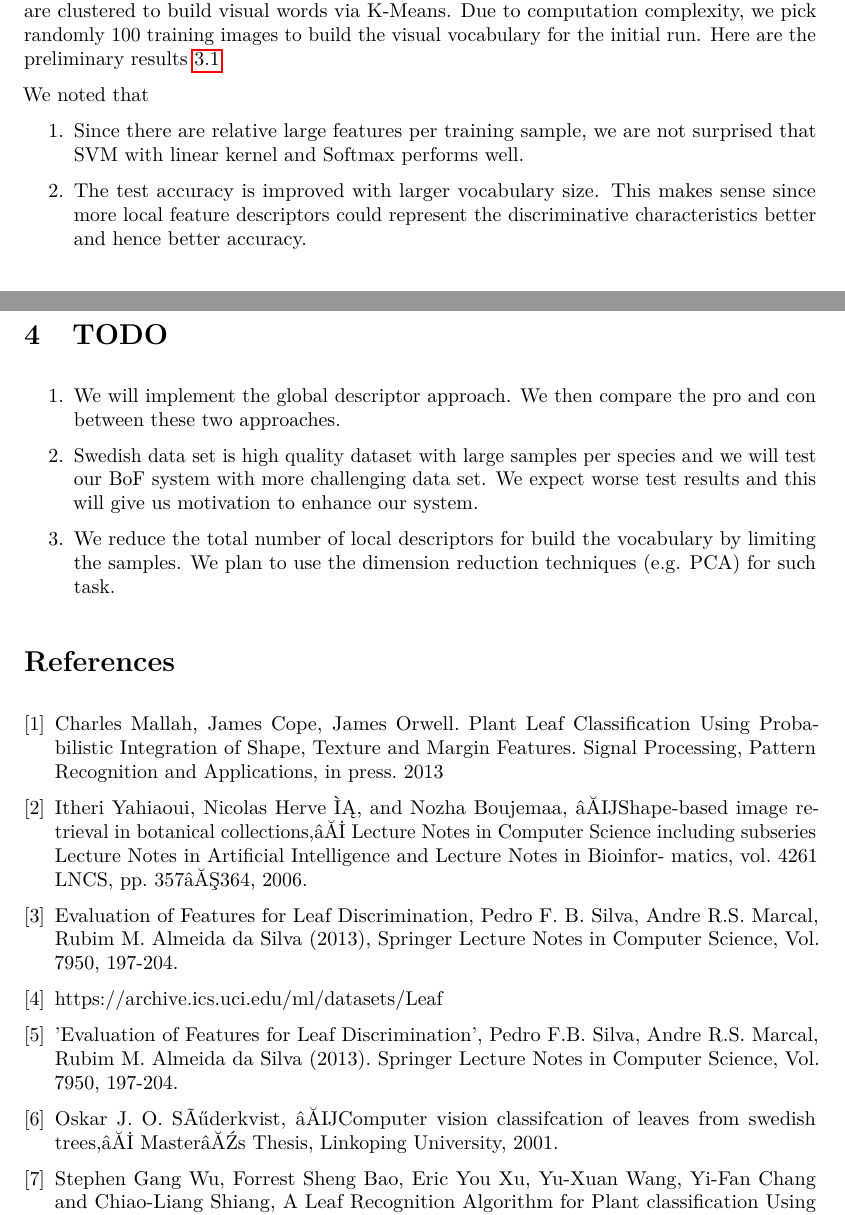
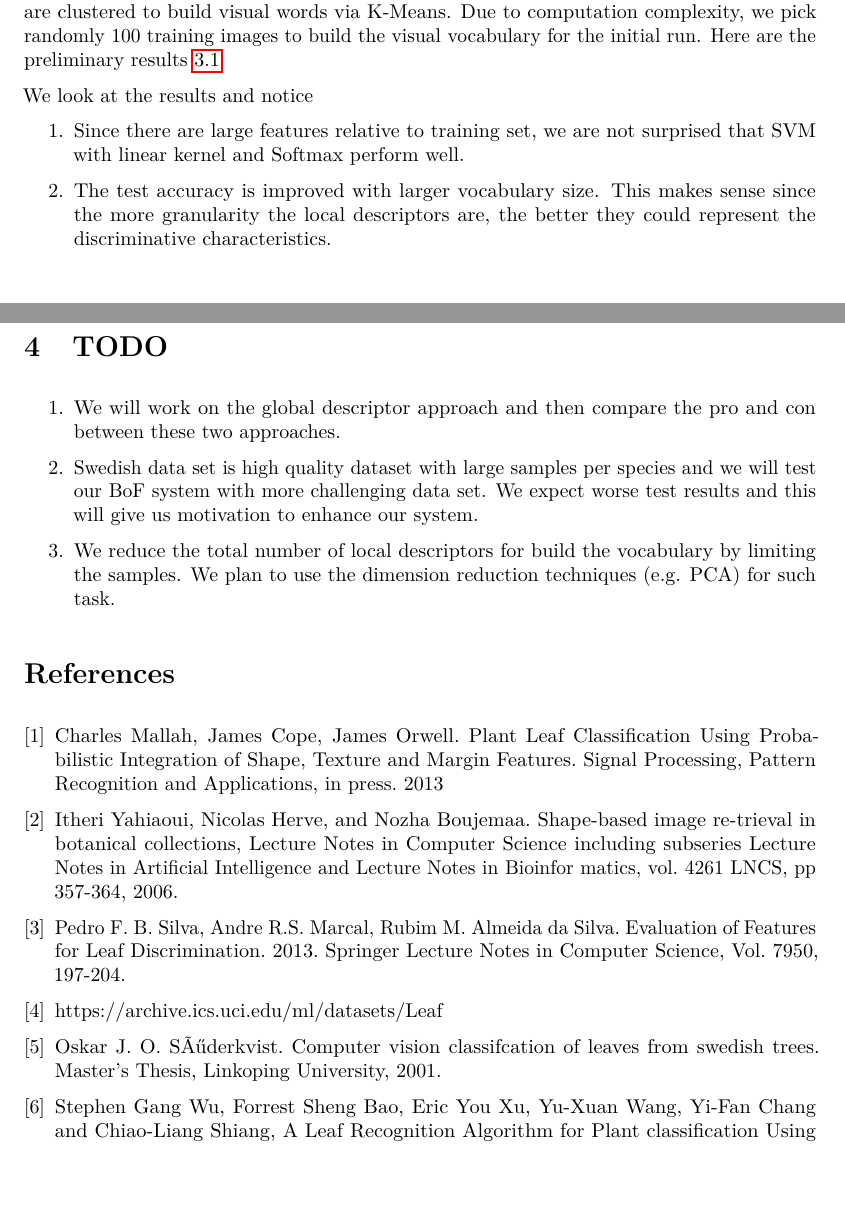
Before and after one commit to KanaadPathak/cs229final, a LaTeX document (document/milestone/milestone.tex): two parts of pages 2 and 3 of 3, joined at a grey line, cut so that both start at the same text, the shorter picture padded with empty space. The pictures show the PDF file document/milestone/milestone.pdf that the author committed with the source.

Commit message:
Update project milestone before submission

```diff
--- a/document/milestone/milestone.tex
+++ b/document/milestone/milestone.tex
@@ -96,15 +97,15 @@ During preprocessing, raw images are converted to gray-scaled images and resized
 \end{table}
 
 
-We noted that
+We look at the results and notice
 \begin{enumerate}
-  \item Since there are relative large features per training sample, we are not surprised that SVM with linear kernel and Softmax performs well.
-  \item The test accuracy is improved with larger vocabulary size. This makes sense since more local feature descriptors could represent the discriminative characteristics better and hence better accuracy.
+  \item Since there are large features relative to training set, we are not surprised that SVM with linear kernel and Softmax perform well.
+  \item The test accuracy is improved with larger vocabulary size. This makes sense since the more granularity the local descriptors are, the better they could represent the discriminative characteristics.
 \end{enumerate}
 
 \section{TODO}
 \begin{enumerate}
-  \item We will implement the global descriptor approach. We then compare the pro and con between these two approaches.
+  \item We will work on the global descriptor approach and then compare the pro and con between these two approaches.
   \item Swedish data set is high quality dataset with large samples per species and we will test our BoF system with more challenging data set. We expect worse test results and this will give us motivation to enhance our system.
   \item We reduce the total number of local descriptors for build the vocabulary by limiting the samples. We plan to use the dimension reduction techniques (e.g. PCA) for such task.
 \end{enumerate}
@@ -114,19 +115,16 @@ We noted that
 Charles Mallah, James Cope, James Orwell. Plant Leaf Classification Using Probabilistic Integration of Shape, Texture and Margin Features. Signal Processing, Pattern Recognition and Applications, in press. 2013
 
 \bibitem{Itheri}
-Itheri Yahiaoui, Nicolas Herve ́, and Nozha Boujemaa, “Shape-based image re- trieval in botanical collections,” Lecture Notes in Computer Science including subseries Lecture Notes in Artificial Intelligence and Lecture Notes in Bioinfor- matics, vol. 4261 LNCS, pp. 357–364, 2006.
+Itheri Yahiaoui, Nicolas Herve, and Nozha Boujemaa. Shape-based image re-trieval in botanical collections, Lecture Notes in Computer Science including subseries Lecture Notes in Artificial Intelligence and Lecture Notes in Bioinfor matics, vol. 4261 LNCS, pp 357-364, 2006.
 
 \bibitem{Pedro13}
-Evaluation of Features for Leaf Discrimination, Pedro F. B. Silva, Andre R.S. Marcal, Rubim M. Almeida da Silva (2013), Springer Lecture Notes in Computer Science, Vol. 7950, 197-204.
+Pedro F. B. Silva, Andre R.S. Marcal, Rubim M. Almeida da Silva. Evaluation of Features for Leaf Discrimination. 2013. Springer Lecture Notes in Computer Science, Vol. 7950, 197-204.
 
 \bibitem{UCIDataSet}
 https://archive.ics.uci.edu/ml/datasets/Leaf
 
-\bibitem{KaggleDataSet}
-'Evaluation of Features for Leaf Discrimination', Pedro F.B. Silva, Andre R.S. Marcal, Rubim M. Almeida da Silva (2013). Springer Lecture Notes in Computer Science, Vol. 7950, 197-204.
-
 \bibitem{SwedishLeafDataset}
-Oskar J. O. Söderkvist, “Computer vision classifcation of leaves from swedish trees,” Master’s Thesis, Linkoping University, 2001.
+Oskar J. O. Söderkvist. Computer vision classifcation of leaves from swedish trees. Master's Thesis, Linkoping University, 2001.
 
 \bibitem{FlaviaDataset}
 Stephen Gang Wu, Forrest Sheng Bao, Eric You Xu, Yu-Xuan Wang, Yi-Fan Chang and Chiao-Liang Shiang, A Leaf Recognition Algorithm for Plant classification Using Probabilistic Neural Network, IEEE 7th International Symposium on Signal Processing and Information Technology, Dec. 2007, Cario, Egypt
```
Also changed, not shown: document/milestone/flowchart.png, document/milestone/milestone.pdf, document/milestone/milestone.tex (5 more changed lines).
